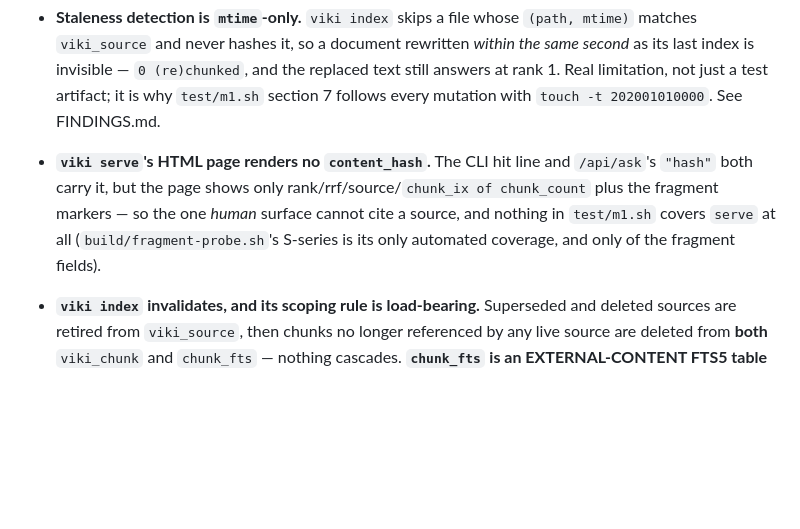
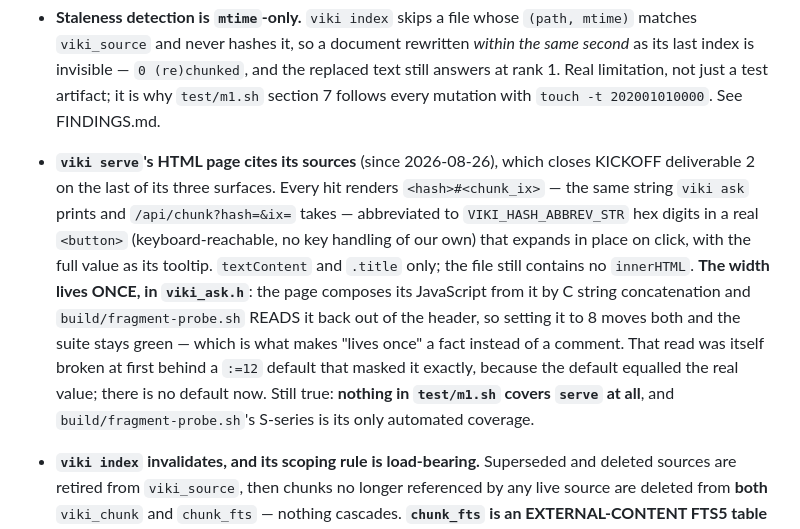
Before and after one commit to wmacevoy/viki, a Markdown page: CLAUDE.md, the part around the change. Rendered like a GitHub page; blank space fills up the shorter version.

```diff
--- a/CLAUDE.md
+++ b/CLAUDE.md
@@ -651,12 +651,21 @@ with no auth *by design*; internet exposure goes behind the Caddy instance
   `0 (re)chunked`, and the replaced text still answers at rank 1. Real
   limitation, not just a test artifact; it is why `test/m1.sh` section 7
   follows every mutation with `touch -t 202001010000`. See FINDINGS.md.
-- **`viki serve`'s HTML page renders no `content_hash`.** The CLI hit line
-  and `/api/ask`'s `"hash"` both carry it, but the page shows only
-  rank/rrf/source/`chunk_ix of chunk_count` plus the fragment markers — so
-  the one *human* surface cannot cite a source, and nothing in `test/m1.sh`
-  covers `serve` at all (`build/fragment-probe.sh`'s S-series is its only
-  automated coverage, and only of the fragment fields).
+- **`viki serve`'s HTML page cites its sources** (since 2026-08-26), which
+  closes KICKOFF deliverable 2 on the last of its three surfaces. Every hit
+  renders `<hash>#<chunk_ix>` — the same string `viki ask` prints and
+  `/api/chunk?hash=&ix=` takes — abbreviated to `VIKI_HASH_ABBREV_STR` hex
+  digits in a real `<button>` (keyboard-reachable, no key handling of our own)
+  that expands in place on click, with the full value as its tooltip.
+  `textContent` and `.title` only; the file still contains no `innerHTML`.
+  **The width lives ONCE, in `viki_ask.h`**: the page composes its JavaScript
+  from it by C string concatenation and `build/fragment-probe.sh` READS it back
+  out of the header, so setting it to 8 moves both and the suite stays green —
+  which is what makes "lives once" a fact instead of a comment. That read was
+  itself broken at first behind a `:=12` default that masked it exactly,
+  because the default equalled the real value; there is no default now.
+  Still true: **nothing in `test/m1.sh` covers `serve` at all**, and
+  `build/fragment-probe.sh`'s S-series is its only automated coverage.
 - **`viki index` invalidates, and its scoping rule is load-bearing.** Superseded
   and deleted sources are retired from `viki_source`, then chunks no longer
   referenced by any live source are deleted from **both** `viki_chunk` and
```
Also changed, not shown: AGENTS.md (+24 -1 lines).
